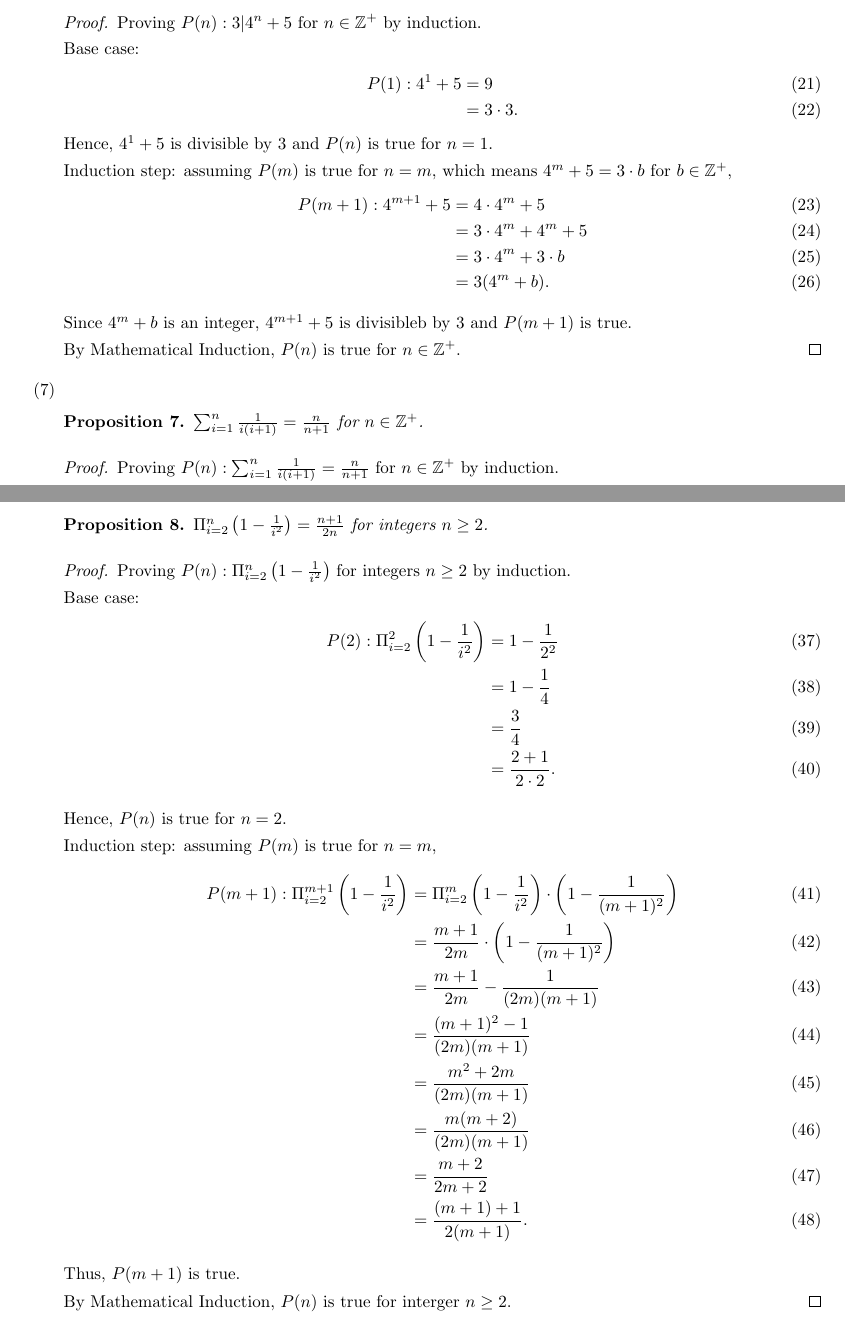
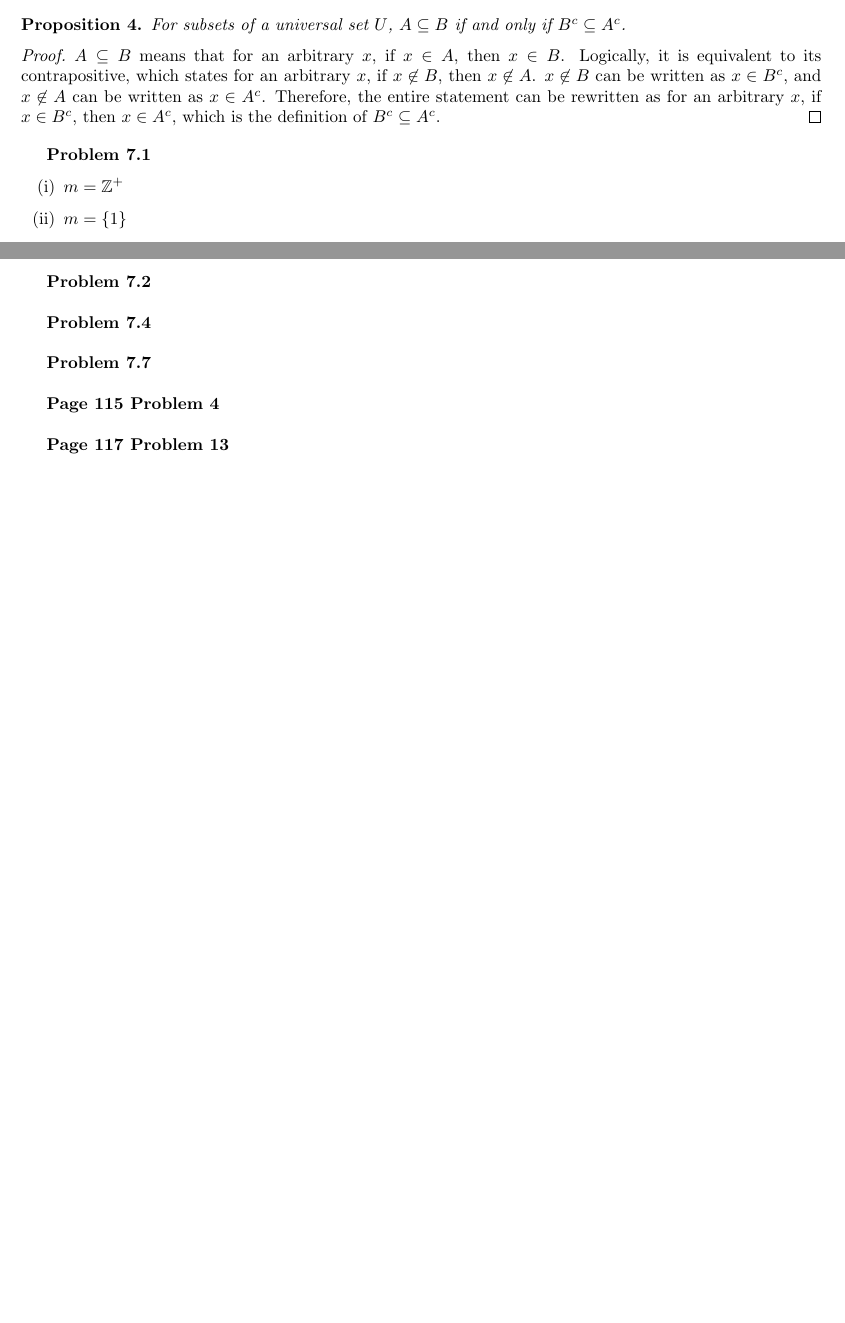
Before and after one commit to moneybabe/MATH, a LaTeX problem sheet (MATH109/hw3/hw3.tex): two parts of pages 3 and 4 of 4 before the commit and two parts of pages 1 and 2 of 2 after it, joined at a grey line, cut at the place of the change, the shorter picture padded with empty space. Compiled offline with pdfLaTeX.

Commit message:
hw3 half done

```diff
--- a/MATH109/hw3/hw3.tex
+++ b/MATH109/hw3/hw3.tex
@@ -72,5 +64,6 @@
 \end{proof}
+\bigbreak
 
-% Q4
-\item
+\textbf{Problem 6.7}
 \begin{prop}
+    For subsets of a universal set $U$, $A \subseteq B$ if and only if $B^c \subseteq A^c$.
@@ -80,2 +70,8 @@
 \end{prop}
 \begin{proof}
+    $A \subseteq B$ means that for an arbitrary $x$, if $x \in A$, then $x \in B$.
+    Logically, it is equivalent to its contrapositive, which states for an arbitrary $x$, if $x \not \in B$, then $x \not \in A$.
+    $x \not \in B$ can be written as $x \in B^c$, and $x \not \in A$ can be written as $x \in A^c$.
+    Therefore, the entire statement can be rewritten as for an arbitrary $x$, if $x \in B^c$, then $x \in A^c$, which is the definition of $B^c \subseteq A^c$.
+\end{proof}
+\bigbreak
@@ -86,4 +78,20 @@
 
-    The claim would not be true if $2^k$ is replaced by $3^k$. For example, for $n = 26$, the greatest $k$ such that $3^k \le n$ is $2$. In this example, 18 is divisible by $3^2 = 9$.
-\end{proof}
+\textbf{Problem 7.1}
+\begin{enumerate}[label={(\roman*)}]
+    \item $m = \mathbb{Z^+}$
+    \item $m = \{1\}$
+    \item $m = \mathbb{Z^+}$
+    \item $n = \emptyset$
+\end{enumerate}
+\bigbreak
+\textbf{Problem 7.2}
+\bigbreak
+\textbf{Problem 7.4}
+\bigbreak
+\textbf{Problem 7.7}
+\bigbreak
+\textbf{Page 115 Problem 4}
+\bigbreak
+\textbf{Page 117 Problem 13}
+\bigbreak
 
@@ -126,30 +97,0 @@
-\begin{proof}
-    Proving $P(n): 3|4^n + 5$ for $n \in \mathbb{Z}^+$ by induction.
-
-    Base case:
-    \begin{align}
-        P(1): 4^1 + 5 & = 9 \\
-        & = 3 \cdot 3.
-    \end{align}
-    Hence, $4^1 + 5$ is divisible by 3 and $P(n)$ is true for $n = 1$.
-
-    Induction step: assuming $P(m)$ is true for $n = m$, which means $4^m + 5 = 3 \cdot b$ for $b \in \mathbb{Z}^+$,
-    \begin{align}
-        P(m+1): 4^{m+1} + 5 & = 4 \cdot 4^m + 5 \\
-        & = 3 \cdot 4^m + 4^m + 5 \\
-        & = 3 \cdot 4^m + 3 \cdot b \\
-        & = 3(4^m + b).
-    \end{align}
-
-    Since $4^m + b$ is an integer, $4^{m+1} + 5$ is divisibleb by 3 and $P(m+1)$ is true.
-
-    By Mathematical Induction, $P(n)$ is true for $n \in \mathbb{Z}^+$.
-\end{proof}
-
-% Q7
-\item
-\begin{prop}
-    $\sum_{i=1}^{n}\frac{1}{i(i+1)} =  \frac{n}{n+1}$ for $n \in \mathbb{Z}^+$.
-\end{prop}
-\begin{proof}
-    Proving $P(n): \sum_{i=1}^{n}\frac{1}{i(i+1)} =  \frac{n}{n+1}$ for $n \in \mathbb{Z}^+$ by induction.
@@ -183,36 +98 @@
-\begin{prop}
-    $\Pi_{i=2}^n\left(1 - \frac{1}{i^2}\right) = \frac{n+1}{2n}$ for integers $n \ge 2$.
-\end{prop}
-\begin{proof}
-    Proving $P(n): \Pi_{i=2}^n\left(1-\frac{1}{i^2}\right)$ for integers $n \ge 2$ by induction.
-
-    Base case:
-    \begin{align}
-        P(2): \Pi_{i=2}^2\left(1-\frac{1}{i^2}\right) & = 1 - \frac{1}{2^2} \\
-        & = 1 - \frac{1}{4} \\
-        & = \frac{3}{4} \\
-        & = \frac{2 + 1}{2 \cdot 2}.
-    \end{align}
-
-    Hence, $P(n)$ is true for $n=2$.
-
-    Induction step: assuming $P(m)$ is true for $n=m$,
-    \begin{align}
-        P(m+1): \Pi_{i=2}^{m+1}\left(1-\frac{1}{i^2}\right) & = \Pi_{i=2}^m\left(1-\frac{1}{i^2}\right) \cdot \left(1-\frac{1}{(m+1)^2}\right) \\
-        & = \frac{m+1}{2m} \cdot \left(1-\frac{1}{(m+1)^2}\right) \\
-        & = \frac{m+1}{2m} - \frac{1}{(2m)(m+1)} \\
-        & = \frac{(m+1)^2 - 1}{(2m)(m+1)} \\
-        & = \frac{m^2 + 2m}{(2m)(m+1)} \\
-        & = \frac{m(m + 2)}{(2m)(m+1)} \\
-        & = \frac{m+2}{2m+2} \\
-        & = \frac{(m+1)+1}{2(m+1)}.
-    \end{align}
-
-    Thus, $P(m+1)$ is true.
-
-    By Mathematical Induction, $P(n)$ is true for interger $n \ge 2$.
-\end{proof}
-
-
-\end{enumerate}
 \end{document}
```
Also changed, not shown: MATH109/hw3/hw3.pdf, MATH109/hw3/hw3.tex (126 more changed lines). Lines whose indentation alone changed are shown as unchanged.
